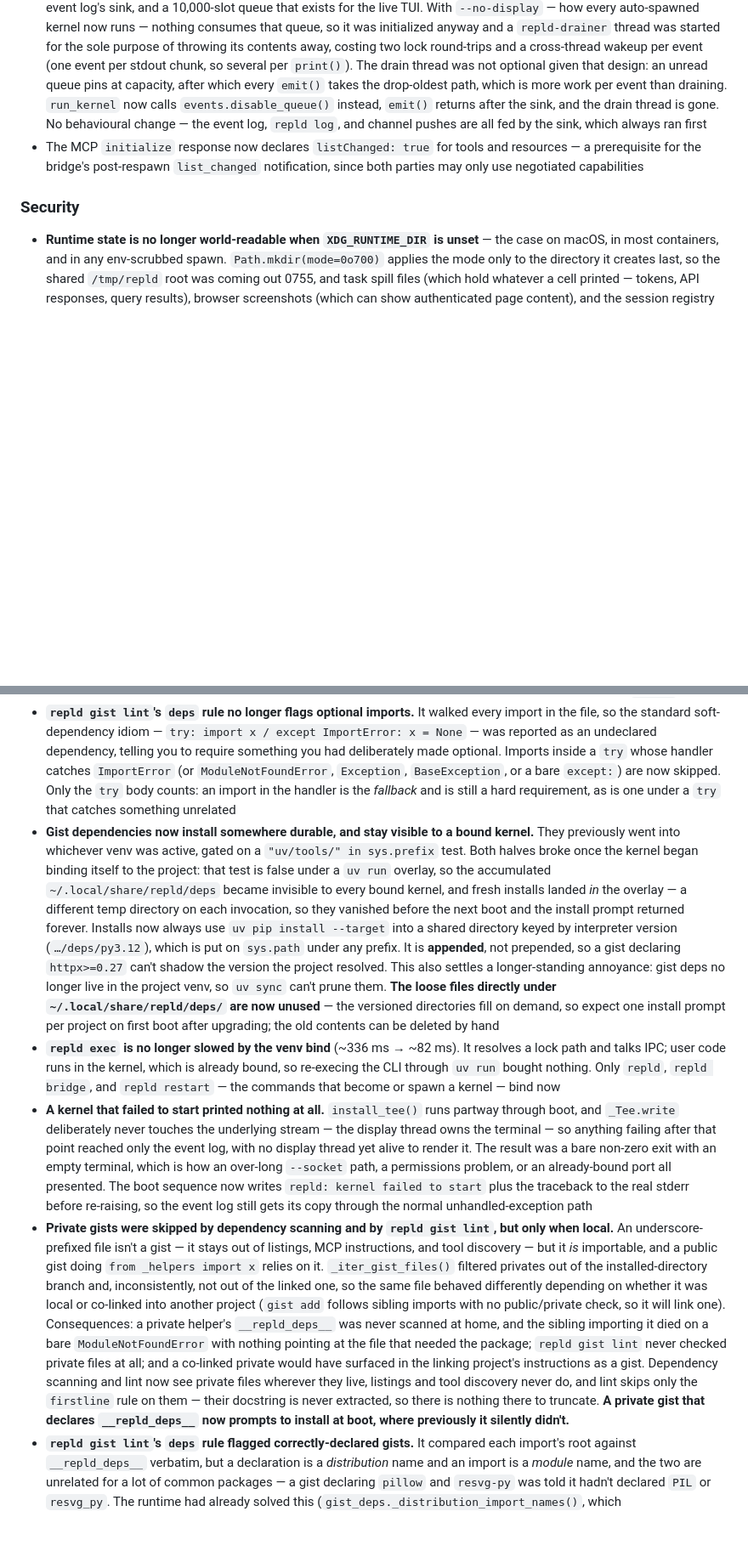
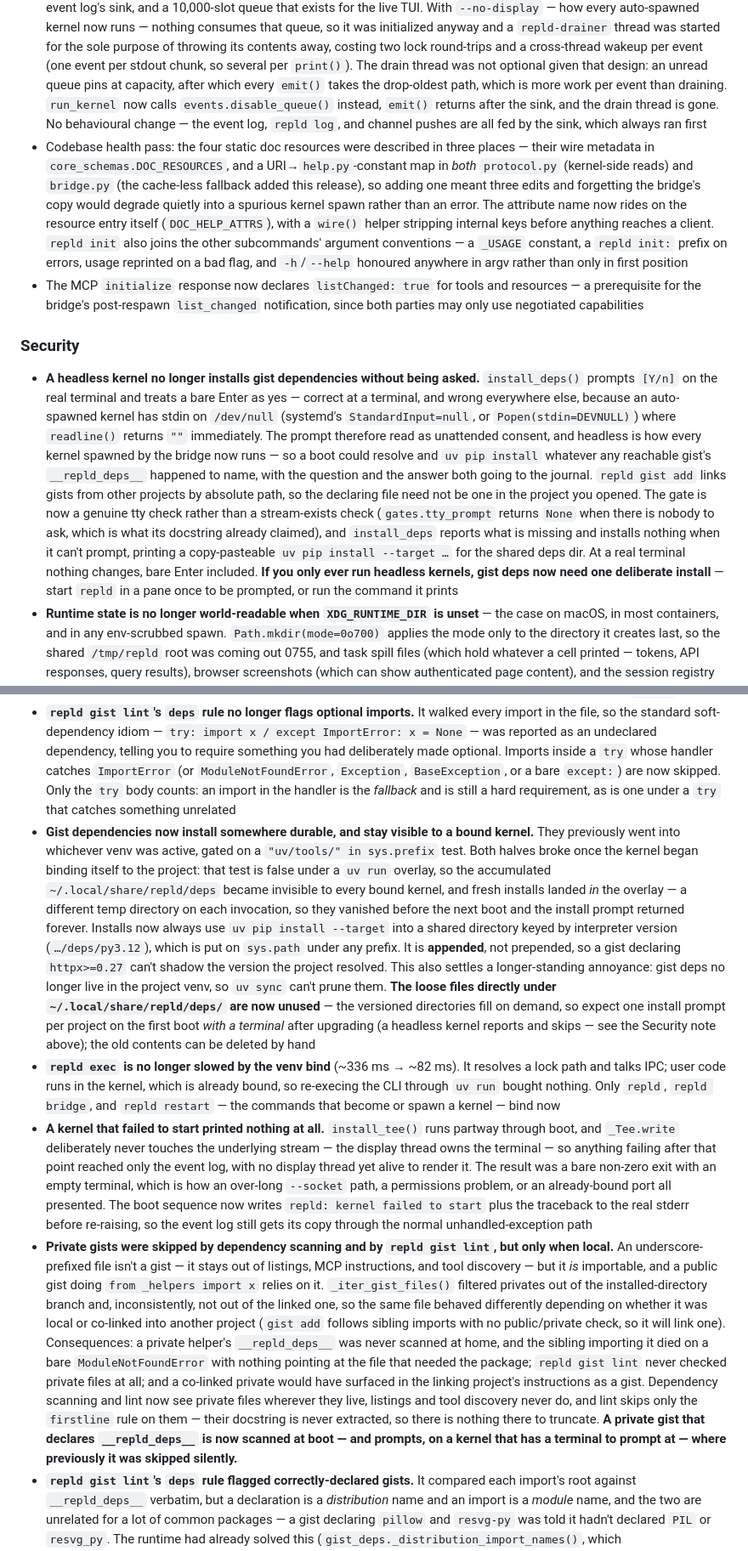
Before and after one commit to angelsen/repld, a Markdown page: CHANGELOG.md, 2 parts joined by grey strips. Shown at 85% size. Drawn GitHub-style; blank space fills up the shorter version.

Commit message:
docs: changelog for the health-pass fixes, and align stale claims
Adds the three entries (headless dep consent under Security, the
installer timeout and the idle-kernel spill prune under Fixed, the
doc-resource consolidation under Changed) and reconciles three existing
[Unreleased] bullets that the consent gate made inaccurate:

- the spill entry promised an hour's retention that only held on a busy
  kernel; it now describes the watchdog-driven sweep
- the gist-deps relocation entry said to expect an install prompt on
  first boot after upgrading — true only with a terminal
- the private-gist entry said such a gist "now prompts at boot"; it is
  scanned at boot, and prompts where there is somewhere to prompt

The Security entry carries the migration note: headless-only users need
one deliberate install, via `repld` in a pane or the printed command.

```diff
--- a/CHANGELOG.md
+++ b/CHANGELOG.md
@@ -28,10 +28,12 @@ Format follows [Keep a Changelog](https://keepachangelog.com/en/1.1.0/).
 - **Runtime state moved out of the project directory** into `$XDG_RUNTIME_DIR/repld/projects/{basename}-{sha256(realpath)[:8]}/` (created 0700), alongside the existing `sessions/` and task spill files. The socket, lockfile, dashboard hint, and new event log are all there as `kernel.sock` / `.lock` / `.flock` / `.dashboard` / `.events` — every file is the socket path with a different suffix, so `--socket` and `REPLD_SOCKET` still move the whole set together. New `paths.py` is the single source of truth; the `./.pyrepl.*` fallbacks are gone
 - **Channel pushes caused by a specific request now go only to the session that made it.** A deferred `exec` completing (or a timed-out one finishing later) notifies the bridge that called it instead of every connected session; `defer()` inherits the originating session of the cell that called it. Genuinely ambient pushes stay broadcast — `@every` errors, watched-tab console errors, browser connect/disconnect, and bare `notify()` from shared user code. If the originating session disconnected before its task completed the push is dropped rather than downgraded to a broadcast, which would leak one session's output into every other one; it still reaches `repld log` and the task's spill file
 - **A headless kernel no longer builds the display event queue at all.** `emit()` fans every event out to two destinations: the event log's sink, and a 10,000-slot queue that exists for the live TUI. With `--no-display` — how every auto-spawned kernel now runs — nothing consumes that queue, so it was initialized anyway and a `repld-drainer` thread was started for the sole purpose of throwing its contents away, costing two lock round-trips and a cross-thread wakeup per event (one event per stdout chunk, so several per `print()`). The drain thread was not optional given that design: an unread queue pins at capacity, after which every `emit()` takes the drop-oldest path, which is more work per event than draining. `run_kernel` now calls `events.disable_queue()` instead, `emit()` returns after the sink, and the drain thread is gone. No behavioural change — the event log, `repld log`, and channel pushes are all fed by the sink, which always ran first
+- Codebase health pass: the four static doc resources were described in three places — their wire metadata in `core_schemas.DOC_RESOURCES`, and a URI→`help.py`-constant map in *both* `protocol.py` (kernel-side reads) and `bridge.py` (the cache-less fallback added this release), so adding one meant three edits and forgetting the bridge's copy would degrade quietly into a spurious kernel spawn rather than an error. The attribute name now rides on the resource entry itself (`DOC_HELP_ATTRS`), with a `wire()` helper stripping internal keys before anything reaches a client. `repld init` also joins the other subcommands' argument conventions — a `_USAGE` constant, a `repld init:` prefix on errors, usage reprinted on a bad flag, and `-h`/`--help` honoured anywhere in argv rather than only in first position
 - The MCP `initialize` response now declares `listChanged: true` for tools and resources — a prerequisite for the bridge's post-respawn `list_changed` notification, since both parties may only use negotiated capabilities
 
 ### Security
 
+- **A headless kernel no longer installs gist dependencies without being asked.** `install_deps()` prompts `[Y/n]` on the real terminal and treats a bare Enter as yes — correct at a terminal, and wrong everywhere else, because an auto-spawned kernel has stdin on `/dev/null` (systemd's `StandardInput=null`, or `Popen(stdin=DEVNULL)`) where `readline()` returns `""` immediately. The prompt therefore read as unattended consent, and headless is how every kernel spawned by the bridge now runs — so a boot could resolve and `uv pip install` whatever any reachable gist's `__repld_deps__` happened to name, with the question and the answer both going to the journal. `repld gist add` links gists from other projects by absolute path, so the declaring file need not be one in the project you opened. The gate is now a genuine tty check rather than a stream-exists check (`gates.tty_prompt` returns `None` when there is nobody to ask, which is what its docstring already claimed), and `install_deps` reports what is missing and installs nothing when it can't prompt, printing a copy-pasteable `uv pip install --target …` for the shared deps dir. At a real terminal nothing changes, bare Enter included. **If you only ever run headless kernels, gist deps now need one deliberate install** — start `repld` in a pane once to be prompted, or run the command it prints
 - **Runtime state is no longer world-readable when `XDG_RUNTIME_DIR` is unset** — the case on macOS, in most containers, and in any env-scrubbed spawn. `Path.mkdir(mode=0o700)` applies the mode only to the directory it creates last, so the shared `/tmp/repld` root was coming out 0755, and task spill files (which hold whatever a cell printed — tokens, API responses, query results), browser screenshots (which can show authenticated page content), and the session registry (which names every project's cwd and socket) were being created 0644. The fallback root is now `/tmp/repld-{uid}`, created 0700 explicitly and refusing to run if another user owns it; spill files, screenshots written to the runtime dir, the event log, the session registry, and the lockfile are all created 0600 with no window at looser permissions. A screenshot written to a caller-supplied `path` still respects the caller's umask. Under a real `$XDG_RUNTIME_DIR` nothing was ever exposed — `/run/user/N` is itself 0700 — so this only changes behaviour on the fallback path. **If you run repld on a system without `XDG_RUNTIME_DIR`, stop any running kernel before upgrading:** its state lives under the old `/tmp/repld` path and the upgraded CLI will not find it (it stays running and will be replaced by a fresh kernel; the stale directory can be deleted)
 
 ### Fixed
@@ -40,10 +43,10 @@ Format follows [Keep a Changelog](https://keepachangelog.com/en/1.1.0/).
 - **`repld log` printed cell output one *chunk* per line instead of one line per line.** Cell output reaches the event log as a byte stream — a single `print("a", b)` in user code arrives as four separate chunks, and a chunk can be a bare newline — so `print()`-ing each record turned one line into four and put a blank line between every real one. Output is now written verbatim, the way the TUI always did it, with a pad so a record following output that didn't end in a newline still lands on its own line
 - **A request could hang forever if the kernel died at exactly the wrong moment.** The bridge registers a request id before writing it, so a send that fails gets answered by the orphan sweep. But the socket can also go to `None` between the liveness probe and the write — the reader thread hitting EOF concurrently — and that path returned with the id already registered. Nothing would ever answer it: the client waited indefinitely, and `_drain_inflight` then burned its full 10 s timeout at session shutdown. It now goes through the same orphan path a failed send does, answering `-31001`
 - **`repld gist lint`'s `deps` rule no longer flags optional imports.** It walked every import in the file, so the standard soft-dependency idiom — `try: import x / except ImportError: x = None` — was reported as an undeclared dependency, telling you to require something you had deliberately made optional. Imports inside a `try` whose handler catches `ImportError` (or `ModuleNotFoundError`, `Exception`, `BaseException`, or a bare `except:`) are now skipped. Only the `try` body counts: an import in the handler is the *fallback* and is still a hard requirement, as is one under a `try` that catches something unrelated
-- **Gist dependencies now install somewhere durable, and stay visible to a bound kernel.** They previously went into whichever venv was active, gated on a `"uv/tools/" in sys.prefix` test. Both halves broke once the kernel began binding itself to the project: that test is false under a `uv run` overlay, so the accumulated `~/.local/share/repld/deps` became invisible to every bound kernel, and fresh installs landed *in* the overlay — a different temp directory on each invocation, so they vanished before the next boot and the install prompt returned forever. Installs now always use `uv pip install --target` into a shared directory keyed by interpreter version (`…/deps/py3.12`), which is put on `sys.path` under any prefix. It is **appended**, not prepended, so a gist declaring `httpx>=0.27` can't shadow the version the project resolved. This also settles a longer-standing annoyance: gist deps no longer live in the project venv, so `uv sync` can't prune them. **The loose files directly under `~/.local/share/repld/deps/` are now unused** — the versioned directories fill on demand, so expect one install prompt per project on first boot after upgrading; the old contents can be deleted by hand
+- **Gist dependencies now install somewhere durable, and stay visible to a bound kernel.** They previously went into whichever venv was active, gated on a `"uv/tools/" in sys.prefix` test. Both halves broke once the kernel began binding itself to the project: that test is false under a `uv run` overlay, so the accumulated `~/.local/share/repld/deps` became invisible to every bound kernel, and fresh installs landed *in* the overlay — a different temp directory on each invocation, so they vanished before the next boot and the install prompt returned forever. Installs now always use `uv pip install --target` into a shared directory keyed by interpreter version (`…/deps/py3.12`), which is put on `sys.path` under any prefix. It is **appended**, not prepended, so a gist declaring `httpx>=0.27` can't shadow the version the project resolved. This also settles a longer-standing annoyance: gist deps no longer live in the project venv, so `uv sync` can't prune them. **The loose files directly under `~/.local/share/repld/deps/` are now unused** — the versioned directories fill on demand, so expect one install prompt per project on the first boot *with a terminal* after upgrading (a headless kernel reports and skips — see the Security note above); the old contents can be deleted by hand
 - **`repld exec` is no longer slowed by the venv bind** (~336 ms → ~82 ms). It resolves a lock path and talks IPC; user code runs in the kernel, which is already bound, so re-execing the CLI through `uv run` bought nothing. Only `repld`, `repld bridge`, and `repld restart` — the commands that become or spawn a kernel — bind now
 - **A kernel that failed to start printed nothing at all.** `install_tee()` runs partway through boot, and `_Tee.write` deliberately never touches the underlying stream — the display thread owns the terminal — so anything failing after that point reached only the event log, with no display thread yet alive to render it. The result was a bare non-zero exit with an empty terminal, which is how an over-long `--socket` path, a permissions problem, or an already-bound port all presented. The boot sequence now writes `repld: kernel failed to start` plus the traceback to the real stderr before re-raising, so the event log still gets its copy through the normal unhandled-exception path
-- **Private gists were skipped by dependency scanning and by `repld gist lint`, but only when local.** An underscore-prefixed file isn't a gist — it stays out of listings, MCP instructions, and tool discovery — but it *is* importable, and a public gist doing `from _helpers import x` relies on it. `_iter_gist_files()` filtered privates out of the installed-directory branch and, inconsistently, not out of the linked one, so the same file behaved differently depending on whether it was local or co-linked into another project (`gist add` follows sibling imports with no public/private check, so it will link one). Consequences: a private helper's `__repld_deps__` was never scanned at home, and the sibling importing it died on a bare `ModuleNotFoundError` with nothing pointing at the file that needed the package; `repld gist lint` never checked private files at all; and a co-linked private would have surfaced in the linking project's instructions as a gist. Dependency scanning and lint now see private files wherever they live, listings and tool discovery never do, and lint skips only the `firstline` rule on them — their docstring is never extracted, so there is nothing there to truncate. **A private gist that declares `__repld_deps__` now prompts to install at boot, where previously it silently didn't.**
+- **Private gists were skipped by dependency scanning and by `repld gist lint`, but only when local.** An underscore-prefixed file isn't a gist — it stays out of listings, MCP instructions, and tool discovery — but it *is* importable, and a public gist doing `from _helpers import x` relies on it. `_iter_gist_files()` filtered privates out of the installed-directory branch and, inconsistently, not out of the linked one, so the same file behaved differently depending on whether it was local or co-linked into another project (`gist add` follows sibling imports with no public/private check, so it will link one). Consequences: a private helper's `__repld_deps__` was never scanned at home, and the sibling importing it died on a bare `ModuleNotFoundError` with nothing pointing at the file that needed the package; `repld gist lint` never checked private files at all; and a co-linked private would have surfaced in the linking project's instructions as a gist. Dependency scanning and lint now see private files wherever they live, listings and tool discovery never do, and lint skips only the `firstline` rule on them — their docstring is never extracted, so there is nothing there to truncate. **A private gist that declares `__repld_deps__` is now scanned at boot — and prompts, on a kernel that has a terminal to prompt at — where previously it was skipped silently.**
 - **`repld gist lint`'s `deps` rule flagged correctly-declared gists.** It compared each import's root against `__repld_deps__` verbatim, but a declaration is a *distribution* name and an import is a *module* name, and the two are unrelated for a lot of common packages — a gist declaring `pillow` and `resvg-py` was told it hadn't declared `PIL` or `resvg_py`. The runtime had already solved this (`gist_deps._distribution_import_names()`, which `_is_importable()` consults), so the linter and the installer disagreed about the same declaration. Declarations now resolve to the set of import roots they can satisfy: the name normalized, the installed distribution's real top-level modules, and a short static alias table for the packages that aren't installed where lint runs. Two more false positives went with it — the `"."` self-dep is resolved to the project's own package instead of skipped, and an underscore-prefixed file next to a gist counts as an importable sibling (`is_public_gist_file()` decides what gets *listed* as a gist, not what resolves on `sys.path`, so `from _helpers import x` was being reported as an undeclared dependency)
 - **`repld gist lint`'s `shape` message described a stricter rule than it enforces.** The check is the presence of a `->` on the docstring's first line; the message asked for `-> {shape}`, so a legitimate `-> [DnsRecord(...)]` or `-> the new record's id` looked like it had been let through by accident. The message now says what the check actually wants — the looseness is deliberate and stays
 - **`repld gist lint`'s `legacy` rule now catches both halves of the pre-0.1.0 tool convention.** It flagged `__repld_tools__` but not the `_tool_x(args: dict)` handler signature that used to pair with it — and a gist can hit the second without the first, by declaring tools the modern way while still taking a single dict. Nothing warned about those: `gists._warn_deprecated` only fires on the declaration list, so the handler stayed silent until someone actually called the tool. Both are removed in 0.3, and both now surface statically with a message naming the offending function
```
Also changed, not shown: other parts of CHANGELOG.md (+2 -1 lines).
